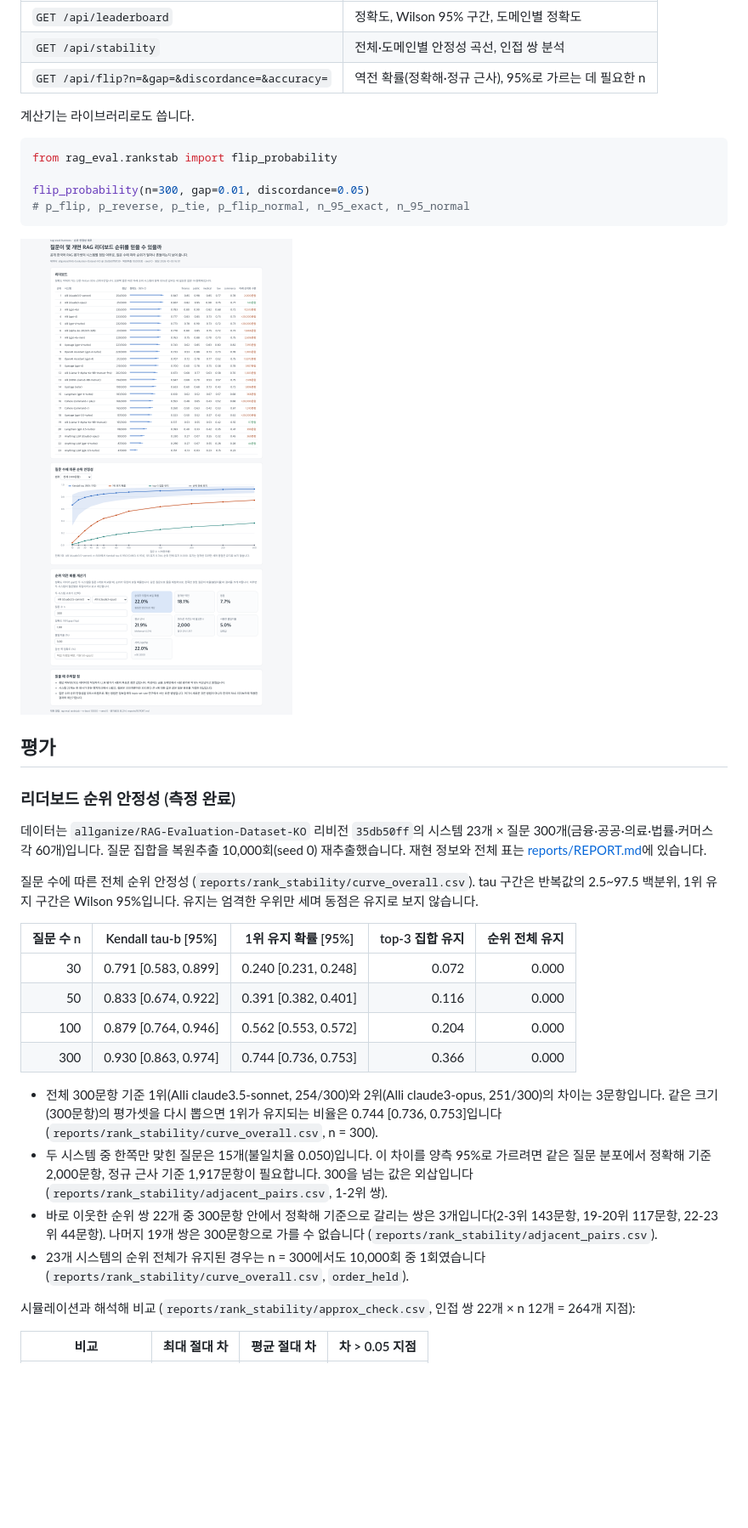
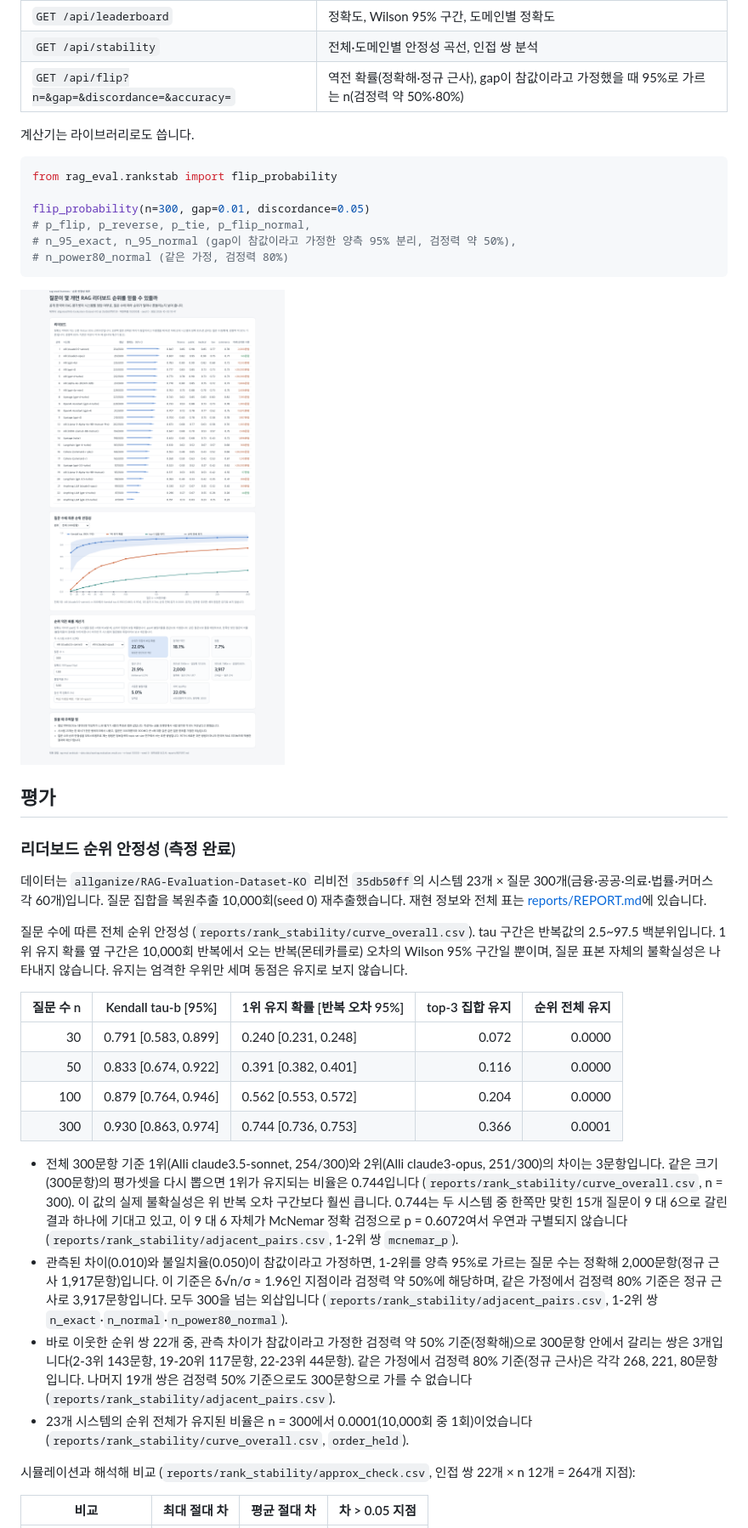
Before and after one commit to parksungyun0411/rag-eval-harness, a Markdown page: README.md, the part around the change printed below. Shown: that part at 85% size. Drawn GitHub-style; pictures changed too: docs/screenshots/demo.png; blank space fills up the shorter version.

Commit message:
보고서·README 갱신: 반복 오차 구간 표기, 1-2위 McNemar p, 검정력 80% 기준, 순위 전체 유지 0.0001 표기

````diff
--- a/README.md
+++ b/README.md
@@ -59,7 +59,7 @@ make serve      # http://localhost:8000 — 데모 화면과 API
 |---|---|
 | `GET /api/leaderboard` | 정확도, Wilson 95% 구간, 도메인별 정확도 |
 | `GET /api/stability` | 전체·도메인별 안정성 곡선, 인접 쌍 분석 |
-| `GET /api/flip?n=&gap=&discordance=&accuracy=` | 역전 확률(정확해·정규 근사), 95%로 가르는 데 필요한 n |
+| `GET /api/flip?n=&gap=&discordance=&accuracy=` | 역전 확률(정확해·정규 근사), gap이 참값이라고 가정했을 때 95%로 가르는 n(검정력 약 50%·80%) |
 
 계산기는 라이브러리로도 씁니다.
 
@@ -67,7 +67,9 @@ make serve      # http://localhost:8000 — 데모 화면과 API
 from rag_eval.rankstab import flip_probability
 
 flip_probability(n=300, gap=0.01, discordance=0.05)
-# p_flip, p_reverse, p_tie, p_flip_normal, n_95_exact, n_95_normal
+# p_flip, p_reverse, p_tie, p_flip_normal,
+# n_95_exact, n_95_normal (gap이 참값이라고 가정한 양측 95% 분리, 검정력 약 50%),
+# n_power80_normal (같은 가정, 검정력 80%)
 ```
 
 <img src="docs/screenshots/demo.png" alt="데모 화면 — 리더보드, 안정성 곡선, 순위 역전 확률 계산기" width="820">
@@ -78,19 +80,19 @@ flip_probability(n=300, gap=0.01, discordance=0.05)
 
 데이터는 `allganize/RAG-Evaluation-Dataset-KO` 리비전 `35db50ff`의 시스템 23개 × 질문 300개(금융·공공·의료·법률·커머스 각 60개)입니다. 질문 집합을 복원추출 10,000회(seed 0) 재추출했습니다. 재현 정보와 전체 표는 [reports/REPORT.md](reports/REPORT.md)에 있습니다.
 
-질문 수에 따른 전체 순위 안정성 (`reports/rank_stability/curve_overall.csv`). tau 구간은 반복값의 2.5~97.5 백분위, 1위 유지 구간은 Wilson 95%입니다. 유지는 엄격한 우위만 세며 동점은 유지로 보지 않습니다.
+질문 수에 따른 전체 순위 안정성 (`reports/rank_stability/curve_overall.csv`). tau 구간은 반복값의 2.5~97.5 백분위입니다. 1위 유지 확률 옆 구간은 10,000회 반복에서 오는 반복(몬테카를로) 오차의 Wilson 95% 구간일 뿐이며, 질문 표본 자체의 불확실성은 나타내지 않습니다. 유지는 엄격한 우위만 세며 동점은 유지로 보지 않습니다.
 
-| 질문 수 n | Kendall tau-b [95%] | 1위 유지 확률 [95%] | top-3 집합 유지 | 순위 전체 유지 |
+| 질문 수 n | Kendall tau-b [95%] | 1위 유지 확률 [반복 오차 95%] | top-3 집합 유지 | 순위 전체 유지 |
 |---:|---|---|---:|---:|
-| 30 | 0.791 [0.583, 0.899] | 0.240 [0.231, 0.248] | 0.072 | 0.000 |
-| 50 | 0.833 [0.674, 0.922] | 0.391 [0.382, 0.401] | 0.116 | 0.000 |
-| 100 | 0.879 [0.764, 0.946] | 0.562 [0.553, 0.572] | 0.204 | 0.000 |
-| 300 | 0.930 [0.863, 0.974] | 0.744 [0.736, 0.753] | 0.366 | 0.000 |
+| 30 | 0.791 [0.583, 0.899] | 0.240 [0.231, 0.248] | 0.072 | 0.0000 |
+| 50 | 0.833 [0.674, 0.922] | 0.391 [0.382, 0.401] | 0.116 | 0.0000 |
+| 100 | 0.879 [0.764, 0.946] | 0.562 [0.553, 0.572] | 0.204 | 0.0000 |
+| 300 | 0.930 [0.863, 0.974] | 0.744 [0.736, 0.753] | 0.366 | 0.0001 |
 
-- 전체 300문항 기준 1위(Alli claude3.5-sonnet, 254/300)와 2위(Alli claude3-opus, 251/300)의 차이는 3문항입니다. 같은 크기(300문항)의 평가셋을 다시 뽑으면 1위가 유지되는 비율은 0.744 [0.736, 0.753]입니다 (`reports/rank_stability/curve_overall.csv`, n = 300).
-- 두 시스템 중 한쪽만 맞힌 질문은 15개(불일치율 0.050)입니다. 이 차이를 양측 95%로 가르려면 같은 질문 분포에서 정확해 기준 2,000문항, 정규 근사 기준 1,917문항이 필요합니다. 300을 넘는 값은 외삽입니다 (`reports/rank_stability/adjacent_pairs.csv`, 1-2위 쌍).
-- 바로 이웃한 순위 쌍 22개 중 300문항 안에서 정확해 기준으로 갈리는 쌍은 3개입니다(2-3위 143문항, 19-20위 117문항, 22-23위 44문항). 나머지 19개 쌍은 300문항으로 가를 수 없습니다 (`reports/rank_stability/adjacent_pairs.csv`).
-- 23개 시스템의 순위 전체가 유지된 경우는 n = 300에서도 10,000회 중 1회였습니다 (`reports/rank_stability/curve_overall.csv`, `order_held`).
+- 전체 300문항 기준 1위(Alli claude3.5-sonnet, 254/300)와 2위(Alli claude3-opus, 251/300)의 차이는 3문항입니다. 같은 크기(300문항)의 평가셋을 다시 뽑으면 1위가 유지되는 비율은 0.744입니다 (`reports/rank_stability/curve_overall.csv`, n = 300). 이 값의 실제 불확실성은 위 반복 오차 구간보다 훨씬 큽니다. 0.744는 두 시스템 중 한쪽만 맞힌 15개 질문이 9 대 6으로 갈린 결과 하나에 기대고 있고, 이 9 대 6 자체가 McNemar 정확 검정으로 p = 0.6072여서 우연과 구별되지 않습니다 (`reports/rank_stability/adjacent_pairs.csv`, 1-2위 쌍 `mcnemar_p`).
+- 관측된 차이(0.010)와 불일치율(0.050)이 참값이라고 가정하면, 1-2위를 양측 95%로 가르는 질문 수는 정확해 2,000문항(정규 근사 1,917문항)입니다. 이 기준은 δ√n/σ ≈ 1.96인 지점이라 검정력 약 50%에 해당하며, 같은 가정에서 검정력 80% 기준은 정규 근사로 3,917문항입니다. 모두 300을 넘는 외삽입니다 (`reports/rank_stability/adjacent_pairs.csv`, 1-2위 쌍 `n_exact`·`n_normal`·`n_power80_normal`).
+- 바로 이웃한 순위 쌍 22개 중, 관측 차이가 참값이라고 가정한 검정력 약 50% 기준(정확해)으로 300문항 안에서 갈리는 쌍은 3개입니다(2-3위 143문항, 19-20위 117문항, 22-23위 44문항). 같은 가정에서 검정력 80% 기준(정규 근사)은 각각 268, 221, 80문항입니다. 나머지 19개 쌍은 검정력 50% 기준으로도 300문항으로 가를 수 없습니다 (`reports/rank_stability/adjacent_pairs.csv`).
+- 23개 시스템의 순위 전체가 유지된 비율은 n = 300에서 0.0001(10,000회 중 1회)이었습니다 (`reports/rank_stability/curve_overall.csv`, `order_held`).
 
 시뮬레이션과 해석해 비교 (`reports/rank_stability/approx_check.csv`, 인접 쌍 22개 × n 12개 = 264개 지점):
 
````
Also changed, not shown: other parts of README.md (+2 -2 lines), reports/README.md (+1 -1 lines), reports/REPORT.md (+40 -40 lines), 3 other files.
